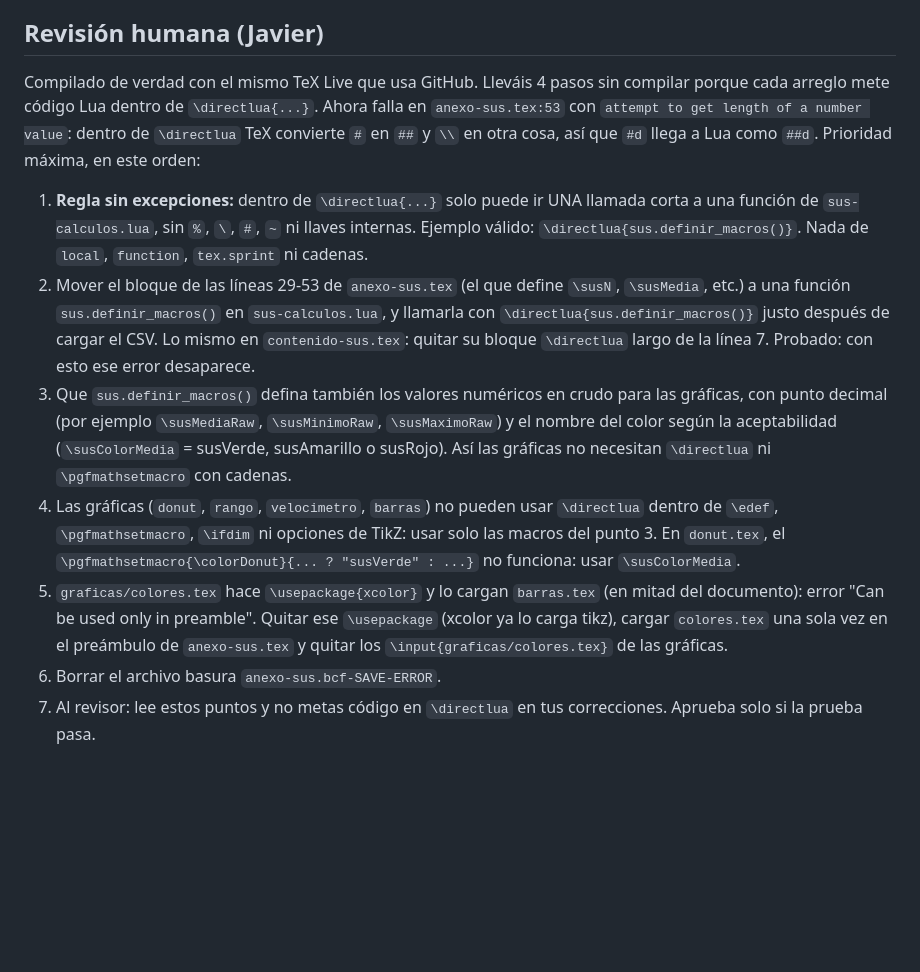
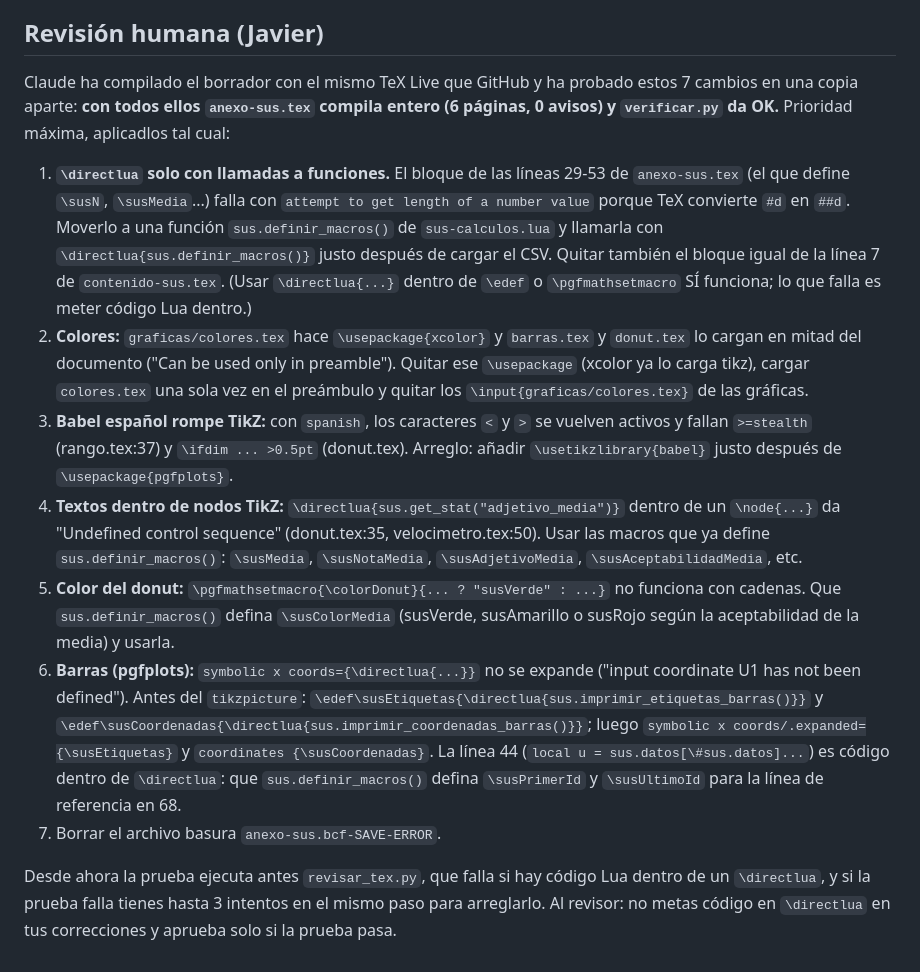
Before and after one commit to VelaElDios/cerebro-universal, a Markdown page: proyectos/plantilla-sus/bitacora.md, the part around the change. Rendered like a GitHub page; blank space fills up the shorter version.

Commit message:
vault backup: 2026-10-05 13:33:02

```diff
--- a/proyectos/plantilla-sus/bitacora.md
+++ b/proyectos/plantilla-sus/bitacora.md
@@ -225,12 +225,14 @@ El único fallo es técnico: el uso de `%s` dentro de un string en `\directlua`
 
 ## Revisión humana (Javier)
 
-Compilado de verdad con el mismo TeX Live que usa GitHub. Lleváis 4 pasos sin compilar porque cada arreglo mete código Lua dentro de `\directlua{...}`. Ahora falla en `anexo-sus.tex:53` con `attempt to get length of a number value`: dentro de `\directlua` TeX convierte `#` en `##` y `\\` en otra cosa, así que `#d` llega a Lua como `##d`. Prioridad máxima, en este orden:
+Claude ha compilado el borrador con el mismo TeX Live que GitHub y ha probado estos 7 cambios en una copia aparte: **con todos ellos `anexo-sus.tex` compila entero (6 páginas, 0 avisos) y `verificar.py` da OK.** Prioridad máxima, aplicadlos tal cual:
 
-1. **Regla sin excepciones:** dentro de `\directlua{...}` solo puede ir UNA llamada corta a una función de `sus-calculos.lua`, sin `%`, `\`, `#`, `~` ni llaves internas. Ejemplo válido: `\directlua{sus.definir_macros()}`. Nada de `local`, `function`, `tex.sprint` ni cadenas.
-2. Mover el bloque de las líneas 29-53 de `anexo-sus.tex` (el que define `\susN`, `\susMedia`, etc.) a una función `sus.definir_macros()` en `sus-calculos.lua`, y llamarla con `\directlua{sus.definir_macros()}` justo después de cargar el CSV. Lo mismo en `contenido-sus.tex`: quitar su bloque `\directlua` largo de la línea 7. Probado: con esto ese error desaparece.
-3. Que `sus.definir_macros()` defina también los valores numéricos en crudo para las gráficas, con punto decimal (por ejemplo `\susMediaRaw`, `\susMinimoRaw`, `\susMaximoRaw`) y el nombre del color según la aceptabilidad (`\susColorMedia` = susVerde, susAmarillo o susRojo). Así las gráficas no necesitan `\directlua` ni `\pgfmathsetmacro` con cadenas.
-4. Las gráficas (`donut`, `rango`, `velocimetro`, `barras`) no pueden usar `\directlua` dentro de `\edef`, `\pgfmathsetmacro`, `\ifdim` ni opciones de TikZ: usar solo las macros del punto 3. En `donut.tex`, el `\pgfmathsetmacro{\colorDonut}{... ? "susVerde" : ...}` no funciona: usar `\susColorMedia`.
-5. `graficas/colores.tex` hace `\usepackage{xcolor}` y lo cargan `barras.tex` (en mitad del documento): error "Can be used only in preamble". Quitar ese `\usepackage` (xcolor ya lo carga tikz), cargar `colores.tex` una sola vez en el preámbulo de `anexo-sus.tex` y quitar los `\input{graficas/colores.tex}` de las gráficas.
-6. Borrar el archivo basura `anexo-sus.bcf-SAVE-ERROR`.
-7. Al revisor: lee estos puntos y no metas código en `\directlua` en tus correcciones. Aprueba solo si la prueba pasa.
+1. **`\directlua` solo con llamadas a funciones.** El bloque de las líneas 29-53 de `anexo-sus.tex` (el que define `\susN`, `\susMedia`...) falla con `attempt to get length of a number value` porque TeX convierte `#d` en `##d`. Moverlo a una función `sus.definir_macros()` de `sus-calculos.lua` y llamarla con `\directlua{sus.definir_macros()}` justo después de cargar el CSV. Quitar también el bloque igual de la línea 7 de `contenido-sus.tex`. (Usar `\directlua{...}` dentro de `\edef` o `\pgfmathsetmacro` SÍ funciona; lo que falla es meter código Lua dentro.)
+2. **Colores:** `graficas/colores.tex` hace `\usepackage{xcolor}` y `barras.tex` y `donut.tex` lo cargan en mitad del documento ("Can be used only in preamble"). Quitar ese `\usepackage` (xcolor ya lo carga tikz), cargar `colores.tex` una sola vez en el preámbulo y quitar los `\input{graficas/colores.tex}` de las gráficas.
+3. **Babel español rompe TikZ:** con `spanish`, los caracteres `<` y `>` se vuelven activos y fallan `>=stealth` (rango.tex:37) y `\ifdim ... >0.5pt` (donut.tex). Arreglo: añadir `\usetikzlibrary{babel}` justo después de `\usepackage{pgfplots}`.
+4. **Textos dentro de nodos TikZ:** `\directlua{sus.get_stat("adjetivo_media")}` dentro de un `\node{...}` da "Undefined control sequence" (donut.tex:35, velocimetro.tex:50). Usar las macros que ya define `sus.definir_macros()`: `\susMedia`, `\susNotaMedia`, `\susAdjetivoMedia`, `\susAceptabilidadMedia`, etc.
+5. **Color del donut:** `\pgfmathsetmacro{\colorDonut}{... ? "susVerde" : ...}` no funciona con cadenas. Que `sus.definir_macros()` defina `\susColorMedia` (susVerde, susAmarillo o susRojo según la aceptabilidad de la media) y usarla.
+6. **Barras (pgfplots):** `symbolic x coords={\directlua{...}}` no se expande ("input coordinate U1 has not been defined"). Antes del `tikzpicture`: `\edef\susEtiquetas{\directlua{sus.imprimir_etiquetas_barras()}}` y `\edef\susCoordenadas{\directlua{sus.imprimir_coordenadas_barras()}}`; luego `symbolic x coords/.expanded={\susEtiquetas}` y `coordinates {\susCoordenadas}`. La línea 44 (`local u = sus.datos[\#sus.datos]...`) es código dentro de `\directlua`: que `sus.definir_macros()` defina `\susPrimerId` y `\susUltimoId` para la línea de referencia en 68.
+7. Borrar el archivo basura `anexo-sus.bcf-SAVE-ERROR`.
+
+Desde ahora la prueba ejecuta antes `revisar_tex.py`, que falla si hay código Lua dentro de un `\directlua`, y si la prueba falla tienes hasta 3 intentos en el mismo paso para arreglarlo. Al revisor: no metas código en `\directlua` en tus correcciones y aprueba solo si la prueba pasa.
```
